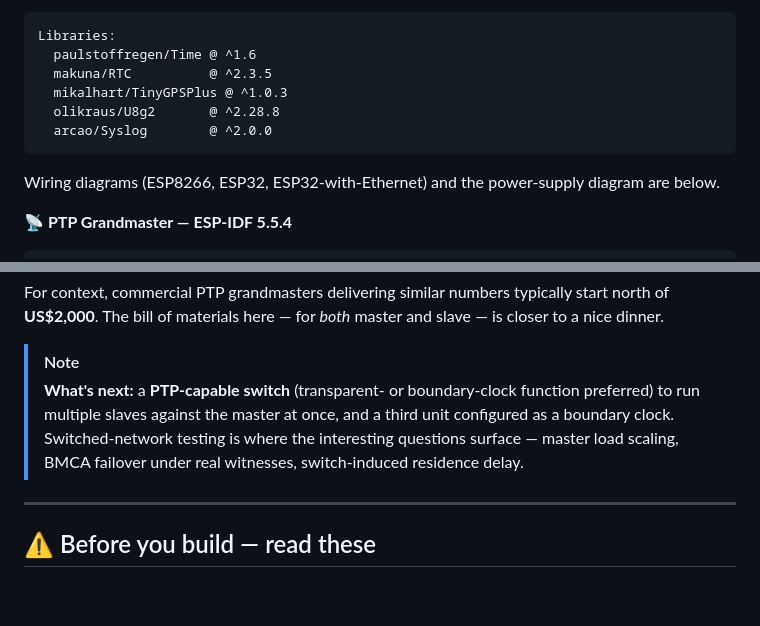
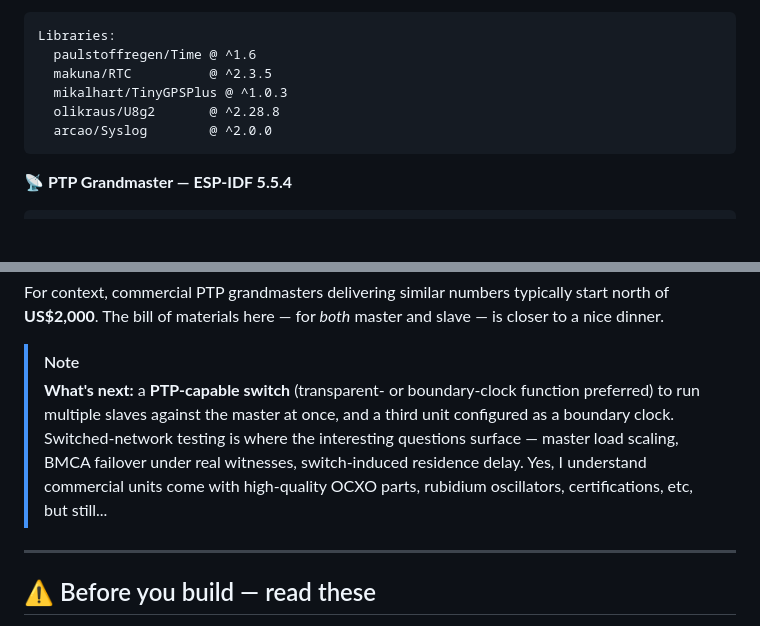
Before and after one commit to Montecri/GNSSTimeServer, a Markdown page: src/PTP/README.md, 2 parts joined by grey strips. Rendered like a GitHub page; blank space fills up the shorter version.

````diff
--- a/src/PTP/README.md
+++ b/src/PTP/README.md
@@ -181,8 +181,6 @@ Libraries:
   arcao/Syslog        @ ^2.0.0
 ```
 
-Wiring diagrams (ESP8266, ESP32, ESP32-with-Ethernet) and the power-supply diagram are below.
-
 **📡 PTP Grandmaster — ESP-IDF 5.5.4**
 
 ```
@@ -227,7 +225,7 @@ Captured by that slave, on a typical evening with the antenna on the balcony:
 For context, commercial PTP grandmasters delivering similar numbers typically start north of **US$2,000**. The bill of materials here — for *both* master and slave — is closer to a nice dinner.
 
 > [!NOTE]
-> **What's next:** a **PTP-capable switch** (transparent- or boundary-clock function preferred) to run multiple slaves against the master at once, and a third unit configured as a boundary clock. Switched-network testing is where the interesting questions surface — master load scaling, BMCA failover under real witnesses, switch-induced residence delay.
+> **What's next:** a **PTP-capable switch** (transparent- or boundary-clock function preferred) to run multiple slaves against the master at once, and a third unit configured as a boundary clock. Switched-network testing is where the interesting questions surface — master load scaling, BMCA failover under real witnesses, switch-induced residence delay. Yes, I understand commercial units come with high-quality OCXO parts, rubidium oscillators, certifications, etc, but still...
 
 ---
 
````
Also changed, not shown: other parts of src/PTP/README.md (+7 -7 lines).
